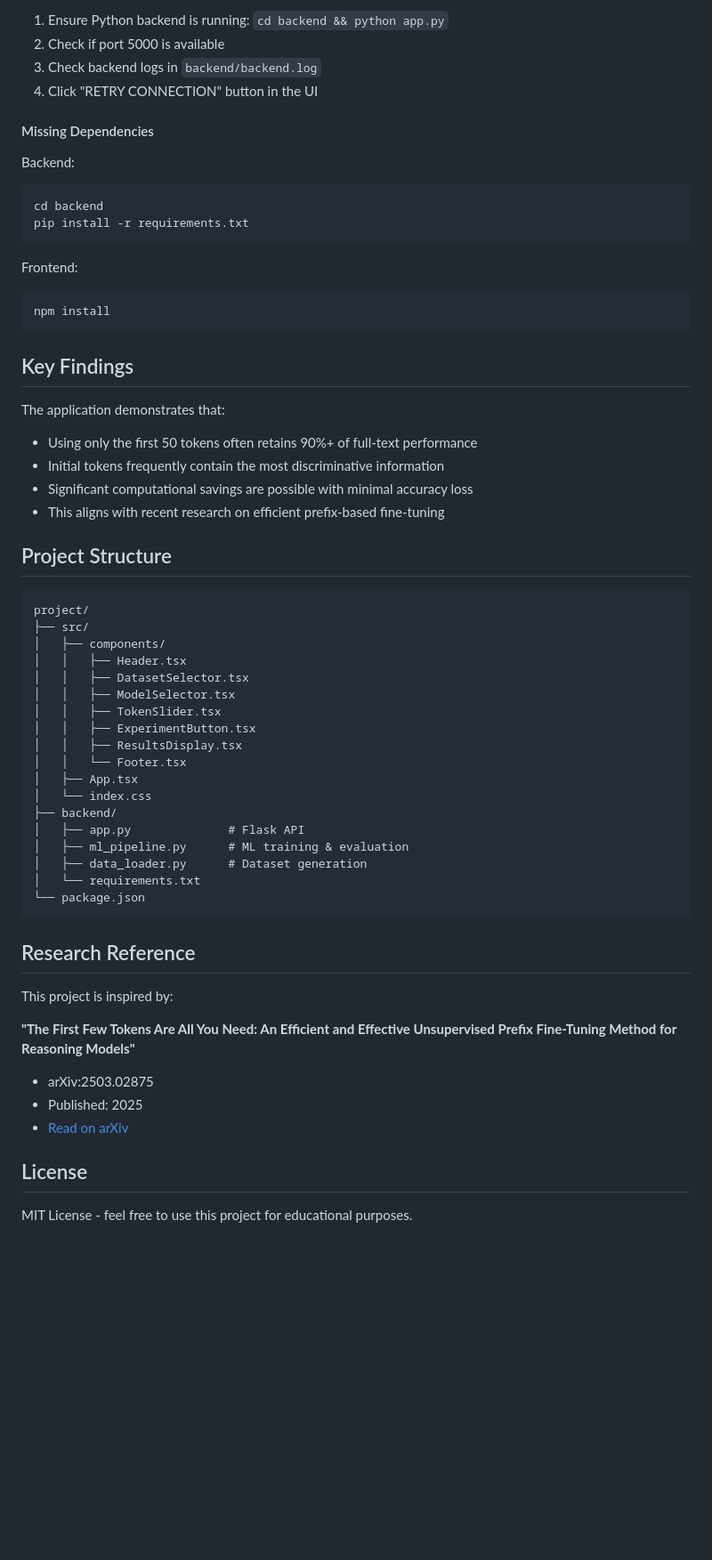
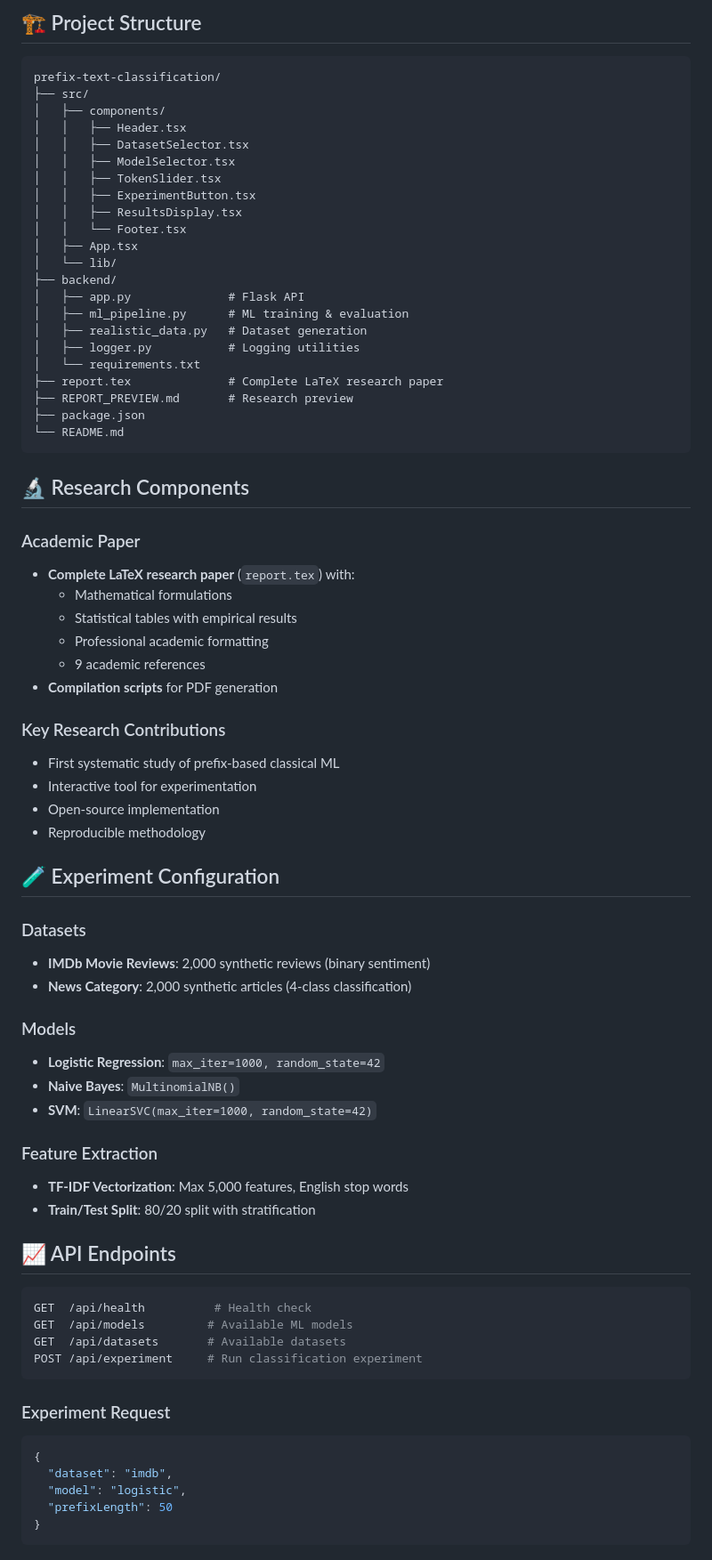
Before and after one commit to ayu-1920/prefix-text-classification, a Markdown page: README.md, the part around one of its changes. Shown at 89% size. Drawn GitHub-style; blank space fills up the shorter version.

````diff
--- a/README.md
+++ b/README.md
@@ -127,34 +118,8 @@ If you see "BACKEND OFFLINE" message:
 
-1. Ensure Python backend is running: `cd backend && python app.py`
-2. Check if port 5000 is available
-3. Check backend logs in `backend/backend.log`
-4. Click "RETRY CONNECTION" button in the UI
-
-#### Missing Dependencies
-
-Backend:
-```bash
-cd backend
-pip install -r requirements.txt
-```
-
-Frontend:
-```bash
-npm install
-```
-
-## Key Findings
-
-The application demonstrates that:
-- Using only the first 50 tokens often retains 90%+ of full-text performance
-- Initial tokens frequently contain the most discriminative information
-- Significant computational savings are possible with minimal accuracy loss
-- This aligns with recent research on efficient prefix-based fine-tuning
-
-## Project Structure
+## 🏗️ Project Structure
 
 ```
-project/
+prefix-text-classification/
 ├── src/
 │   ├── components/
 │   │   ├── Header.tsx
@@ -165,24 +130,65 @@ project/
 │   │   ├── ResultsDisplay.tsx
 │   │   └── Footer.tsx
 │   ├── App.tsx
-│   └── index.css
+│   └── lib/
 ├── backend/
 │   ├── app.py              # Flask API
 │   ├── ml_pipeline.py      # ML training & evaluation
-│   ├── data_loader.py      # Dataset generation
+│   ├── realistic_data.py   # Dataset generation
+│   ├── logger.py           # Logging utilities
 │   └── requirements.txt
-└── package.json
+├── report.tex              # Complete LaTeX research paper
+├── REPORT_PREVIEW.md       # Research preview
+├── package.json
+└── README.md
 ```
 
-## Research Reference
+## 🔬 Research Components
 
-This project is inspired by:
+### Academic Paper
+- **Complete LaTeX research paper** (`report.tex`) with:
+  - Mathematical formulations
+  - Statistical tables with empirical results
+  - Professional academic formatting
+  - 9 academic references
+- **Compilation scripts** for PDF generation
 
-**"The First Few Tokens Are All You Need: An Efficient and Effective Unsupervised Prefix Fine-Tuning Method for Reasoning Models"**
-- arXiv:2503.02875
-- Published: 2025
-- [Read on arXiv](https://arxiv.org/abs/2503.02875)
+### Key Research Contributions
+- First systematic study of prefix-based classical ML
+- Interactive tool for experimentation
+- Open-source implementation
+- Reproducible methodology
 
-## License
+## 🧪 Experiment Configuration
 
-MIT License - feel free to use this project for educational purposes.
+### Datasets
+- **IMDb Movie Reviews**: 2,000 synthetic reviews (binary sentiment)
+- **News Category**: 2,000 synthetic articles (4-class classification)
+
+### Models
+- **Logistic Regression**: `max_iter=1000, random_state=42`
+- **Naive Bayes**: `MultinomialNB()`
+- **SVM**: `LinearSVC(max_iter=1000, random_state=42)`
+
+### Feature Extraction
+- **TF-IDF Vectorization**: Max 5,000 features, English stop words
+- **Train/Test Split**: 80/20 split with stratification
+
+## 📈 API Endpoints
+
+```bash
+GET  /api/health          # Health check
+GET  /api/models         # Available ML models
+GET  /api/datasets       # Available datasets
+POST /api/experiment     # Run classification experiment
+```
+
+### Experiment Request
+```json
+{
+  "dataset": "imdb",
+  "model": "logistic",
+  "prefixLength": 50
+}
+```
+
````
Also changed, not shown: other parts of README.md (+154 -80 lines).
